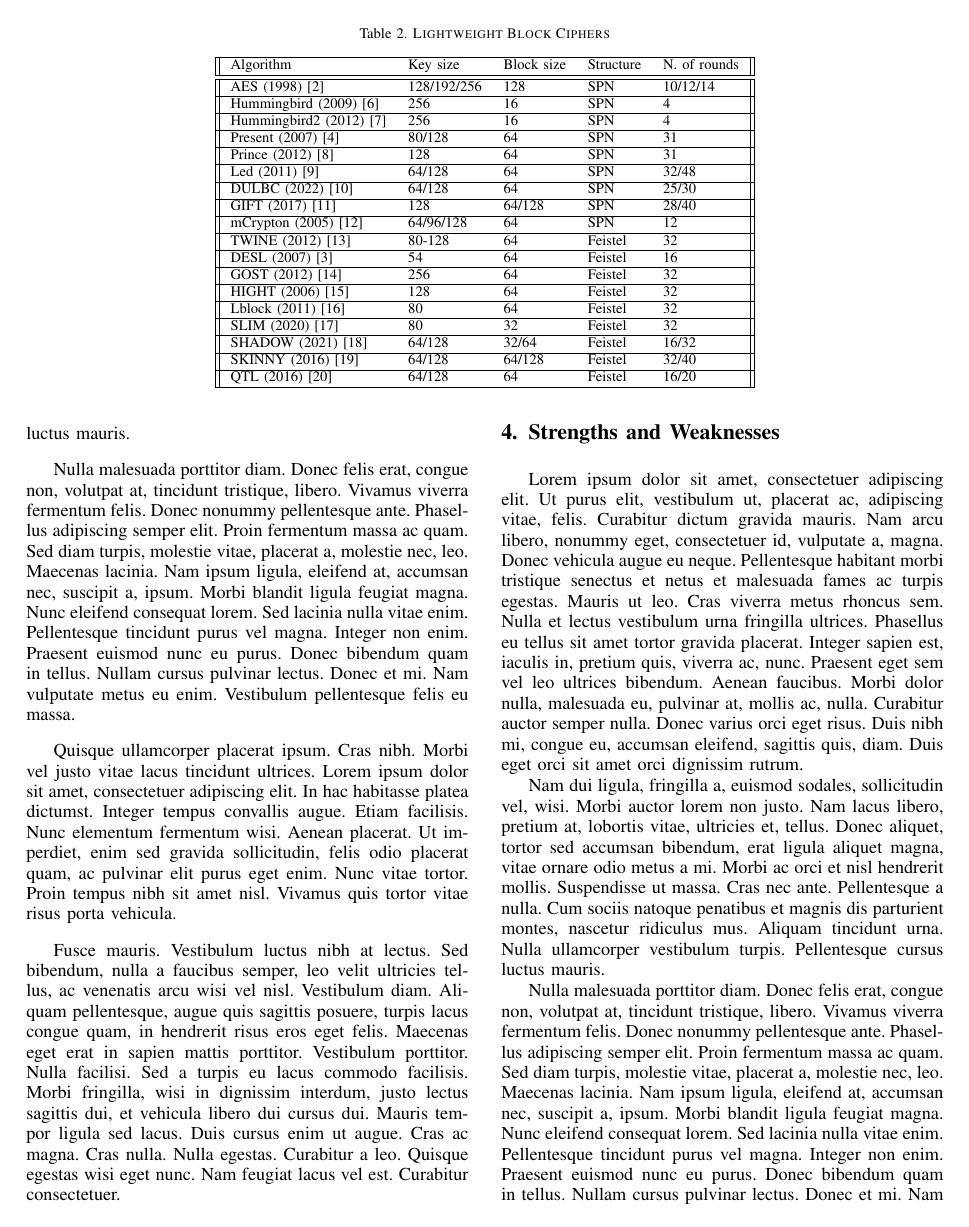
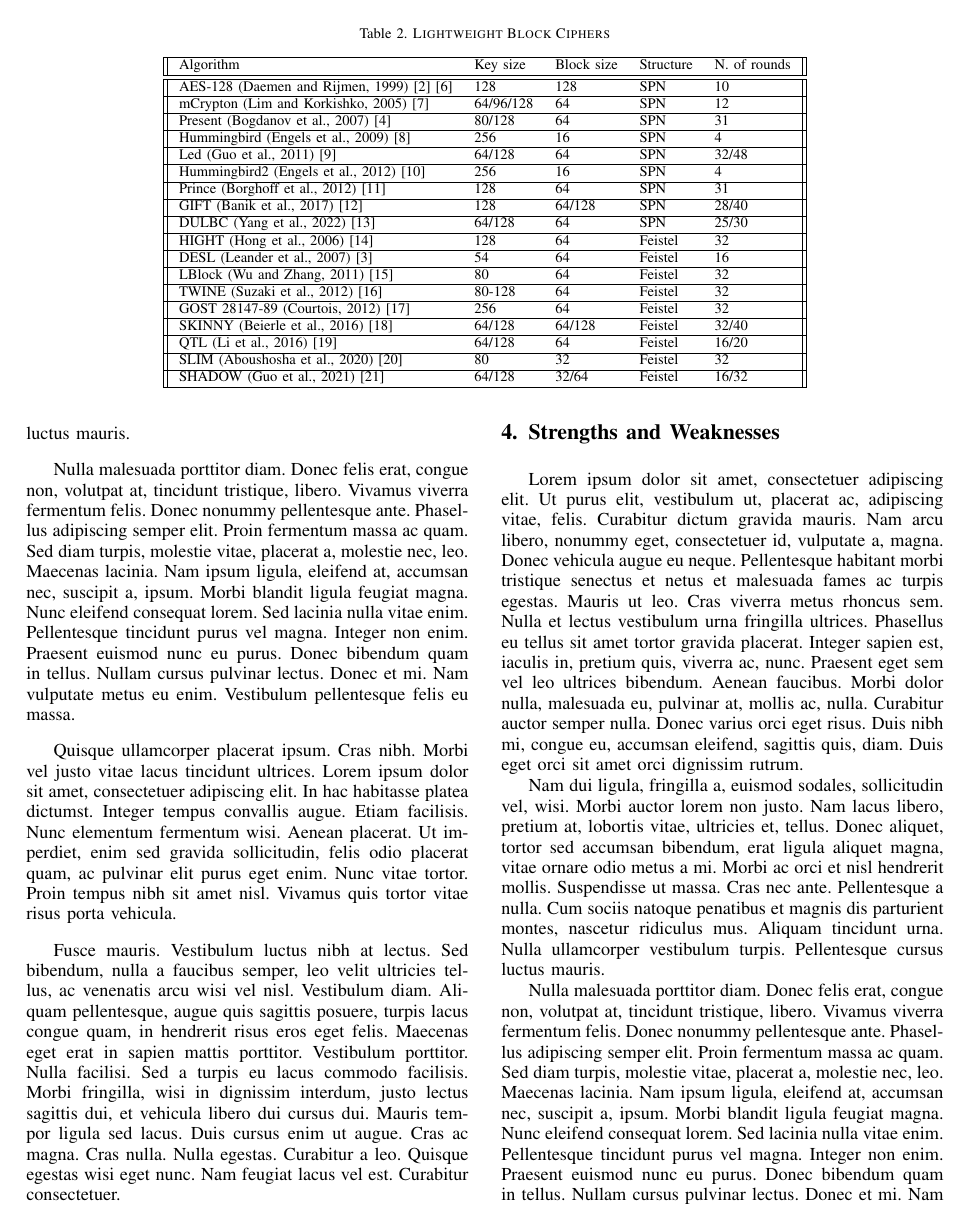
Before and after one commit to fernandoramirez1337/Survey, a LaTeX paper (main.tex): page 5 of 7. The pictures show the PDF file output/main.pdf that the author committed with the source.

Commit message:
taxonomy table 2.0

```diff
--- a/main.tex
+++ b/main.tex
@@ -120,41 +120,41 @@ Data-based attacks encompass threats related to the original data packets and me
      \hline
      Algorithm & Key size & Block size & Structure & N. of rounds \\
      \hline\hline
-     AES (1998)\cite{AES-128} & 128/192/256 & 128 & SPN & 10/12/14 \\
+     AES-128 (Daemen and Rijmen, 1999)\cite{AES-128}\cite{AES} & 128 & 128 & SPN & 10 \\
      \hline
-     Hummingbird (2009)\cite{HUMMINGBIRD} & 256 & 16 & SPN & 4 \\
+     mCrypton (Lim and Korkishko, 2005)\cite{MCRYPTON} & 64/96/128 & 64 & SPN & 12 \\
      \hline
-     Hummingbird2 (2012)\cite{HUMMINGBIRD2} & 256 & 16 & SPN & 4 \\
+     Present (Bogdanov et al., 2007)\cite{PRESENT} & 80/128 & 64 & SPN & 31 \\
      \hline
-     Present (2007)\cite{PRESENT} & 80/128 & 64 & SPN & 31 \\
+     Hummingbird (Engels et al., 2009)\cite{HUMMINGBIRD} & 256 & 16 & SPN & 4 \\
      \hline
-     Prince (2012)\cite{PRINCE} & 128 & 64 & SPN & 31 \\
+     Led (Guo et al., 2011)\cite{LED} & 64/128 & 64 & SPN & 32/48 \\
      \hline
-     Led (2011)\cite{LED} & 64/128 & 64 & SPN & 32/48 \\
+     Hummingbird2 (Engels et al., 2012)\cite{HUMMINGBIRD2} & 256 & 16 & SPN & 4 \\
      \hline
-     DULBC (2022) \cite{DULBC} & 64/128 & 64 & SPN & 25/30 \\
+     Prince (Borghoff et al., 2012)\cite{PRINCE} & 128 & 64 & SPN & 31 \\
      \hline
-     GIFT (2017)\cite{GIFT} & 128 & 64/128 & SPN & 28/40 \\
+     GIFT (Banik et al., 2017)\cite{GIFT} & 128 & 64/128 & SPN & 28/40 \\
      \hline
-     mCrypton (2005)\cite{MCRYPTON} & 64/96/128 & 64 & SPN & 12 \\
+     DULBC (Yang et al., 2022) \cite{DULBC} & 64/128 & 64 & SPN & 25/30 \\
      \hline
-     TWINE (2012)\cite{TWINE} & 80-128 & 64 & Feistel & 32 \\
+     HIGHT (Hong et al., 2006)\cite{HIGHT} & 128 & 64 & Feistel & 32 \\
      \hline
-     DESL (2007)\cite{DESL} & 54 & 64 & Feistel & 16 \\
+     DESL (Leander et al., 2007)\cite{DESL} & 54 & 64 & Feistel & 16 \\
      \hline
-     GOST (2012)\cite{GOST} & 256 & 64 & Feistel & 32 \\
+     LBlock (Wu and Zhang, 2011)\cite{LBLOCK} & 80 & 64 & Feistel & 32 \\
      \hline
-     HIGHT (2006)\cite{HIGHT} & 128 & 64 & Feistel & 32 \\
+     TWINE (Suzaki et al., 2012)\cite{TWINE} & 80-128 & 64 & Feistel & 32 \\
      \hline
-     Lblock (2011)\cite{LBLOCK} & 80 & 64 & Feistel & 32 \\
+     GOST 28147-89 (Courtois, 2012)\cite{GOST} & 256 & 64 & Feistel & 32 \\
      \hline
-     SLIM (2020)\cite{SLIM} & 80 & 32 & Feistel & 32 \\
+     SKINNY (Beierle et al., 2016)\cite{SKINNY} & 64/128 & 64/128 & Feistel & 32/40 \\
      \hline
-     SHADOW (2021)\cite{SHADOW} & 64/128 & 32/64 & Feistel & 16/32 \\
+     QTL (Li et al., 2016)\cite{QTL} & 64/128 & 64 & Feistel & 16/20 \\
      \hline
-     SKINNY (2016)\cite{SKINNY} & 64/128 & 64/128 & Feistel & 32/40 \\
+     SLIM (Aboushosha et al., 2020)\cite{SLIM} & 80 & 32 & Feistel & 32 \\
      \hline
-     QTL (2016)\cite{QTL} & 64/128 & 64 & Feistel & 16/20 \\
+     SHADOW (Guo et al., 2021)\cite{SHADOW} & 64/128 & 32/64 & Feistel & 16/32 \\
      \hline
     \end{tabular}
 \end{table*}
```
Also changed, not shown: bibliography/references.bib (+6 -0 lines), output/main.pdf.
